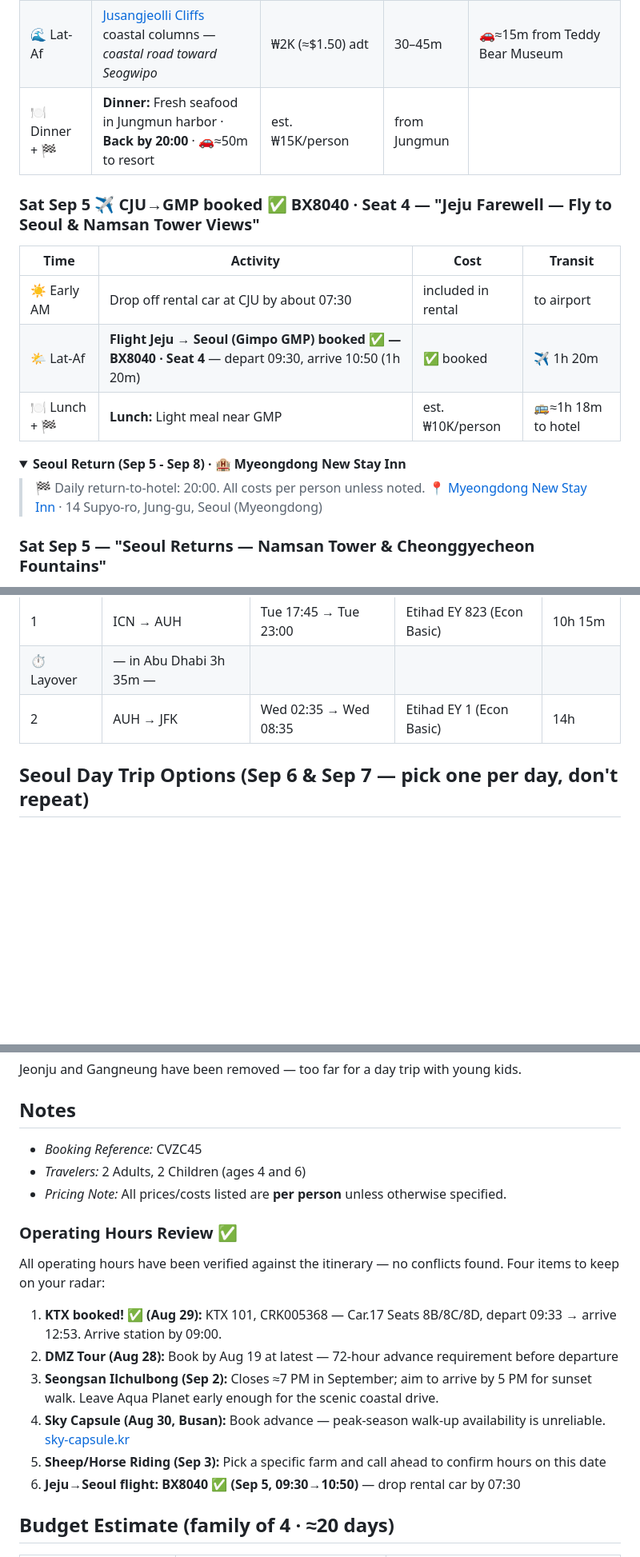
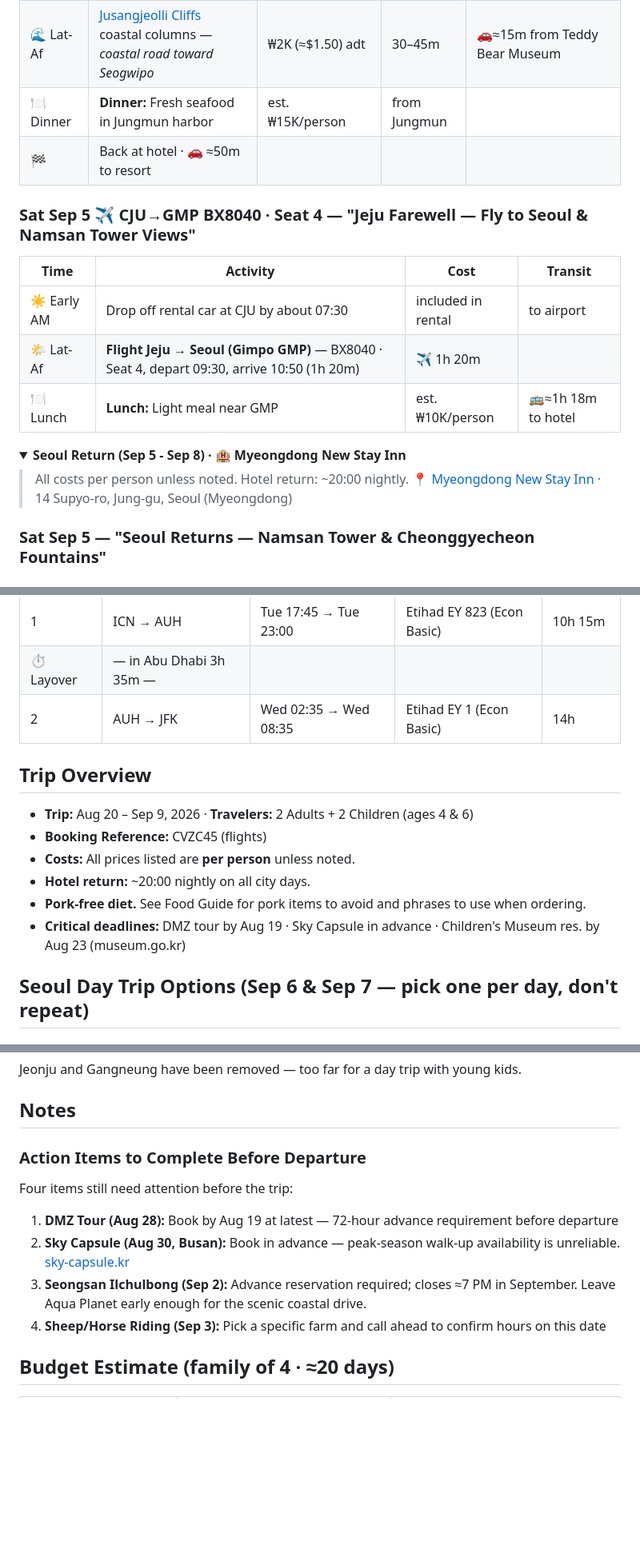
Before and after one commit to ah3548/family-trip-plan, a Markdown page: trip_plan.md, 3 parts joined by grey strips. Shown at 80% size. Rendered like a GitHub page; folded sections open; blank space fills up the shorter version.

```diff
--- a/trip_plan.md
+++ b/trip_plan.md
@@ -155,14 +158,15 @@
 | 🌤 Lat-Af | [Hallim Park](https://www.hallimpark.co.kr/) waterfall + cliff trail (+ dolphin show if running) — *open to 18:30* | ₩30K (≈$22) adt | 1.5–2h | 🚌≈1h (north coast → west coast via Gyeongbu Expressway) |
 | ☕ PM | [Teddy Bear Museum](http://www.teddybearmuseum.kr/) — *open to 18:00* | ₩8K (≈$6) adt / ₩6K (≈$4.50) child | 45–60m | 🚗≈37m (26km toward Jungmun) |
 | 🌊 Lat-Af | [Jusangjeolli Cliffs](https://www.visitjeju.net/en/detail/view?contentsid=CNTS_000000000020476) coastal columns — *coastal road toward Seogwipo* | ₩2K (≈$1.50) adt | 30–45m | 🚗≈15m from Teddy Bear Museum |
-| 🍽 Dinner + 🏁 | **Dinner:** Fresh seafood in Jungmun harbor · **Back by 20:00** · 🚗≈50m to resort | est. ₩15K/person | from Jungmun |
+| 🍽 Dinner | **Dinner:** Fresh seafood in Jungmun harbor | est. ₩15K/person | from Jungmun |
+| 🏁 | Back at hotel · 🚗 ≈50m to resort | | |
 
-### Sat Sep 5 ✈️ **CJU→GMP booked ✅ BX8040 · Seat 4** — **"Jeju Farewell — Fly to Seoul & Namsan Tower Views"**
+### Sat Sep 5 ✈️ **CJU→GMP BX8040 · Seat 4** — **"Jeju Farewell — Fly to Seoul & Namsan Tower Views"**
 | Time | Activity | Cost | Transit |
 |------|----------|------|---------|
 | ☀️ Early AM | Drop off rental car at CJU by about 07:30 | included in rental | to airport |
-| 🌤 Lat-Af | **Flight Jeju → Seoul (Gimpo GMP) booked ✅ — BX8040 · Seat 4** — depart 09:30, arrive 10:50 (1h 20m) | ✅ booked | ✈️ 1h 20m |
-| 🍽 Lunch + 🏁 | **Lunch:** Light meal near GMP | est. ₩10K/person | 🚌≈1h 18m to hotel |
+| 🌤 Lat-Af | **Flight Jeju → Seoul (Gimpo GMP)** — BX8040 · Seat 4, depart 09:30, arrive 10:50 (1h 20m) | ✈️ 1h 20m |
+| 🍽 Lunch | **Lunch:** Light meal near GMP | est. ₩10K/person | 🚌≈1h 18m to hotel |
 
 </details>
 
@@ -170,7 +174,7 @@
 <details>
 <summary><b>Seoul Return (Sep 5 - Sep 8) · 🏨 Myeongdong New Stay Inn</b></summary>
 
-> 🏁 Daily return-to-hotel: 20:00. All costs per person unless noted.
+> All costs per person unless noted. Hotel return: ~20:00 nightly.
 > 📍 <a href="https://maps.google.com/?q=14+Supyo-ro,+Jung-gu,+Seoul">Myeongdong New Stay Inn</a> · 14 Supyo-ro, Jung-gu, Seoul (Myeongdong)
 
 ### Sat Sep 5 — **"Seoul Returns — Namsan Tower & Cheonggyecheon Fountains"**
@@ -212,6 +218,15 @@
 </details>
 
 
+## Trip Overview
+- **Trip:** Aug 20 – Sep 9, 2026 · **Travelers:** 2 Adults + 2 Children (ages 4 & 6)
+- **Booking Reference:** CVZC45 (flights)
+- **Costs:** All prices listed are **per person** unless noted.
+- **Hotel return:** ~20:00 nightly on all city days.
+- **Pork-free diet.** See Food Guide for pork items to avoid and phrases to use when ordering.
+- **Critical deadlines:** DMZ tour by Aug 19 · Sky Capsule in advance · Children's Museum res. by Aug 23 (museum.go.kr)
+
+
 ## Seoul Day Trip Options (Sep 6 & Sep 7 — pick one per day, don't repeat)
 ### Nearby (≈1h each way)
 - **Incheon Grand Park** — zoo + aquarium + outlet shopping. Top pick for kids ages 4 & 6. *≈1h by subway.*
@@ -224,18 +239,12 @@ Jeonju and Gangneung have been removed — too far for a day trip with young kid
 
 
 ## Notes
-- *Booking Reference:* CVZC45
-- *Travelers:* 2 Adults, 2 Children (ages 4 and 6)
-- *Pricing Note:* All prices/costs listed are **per person** unless otherwise specified.
-
-### Operating Hours Review ✅
-All operating hours have been verified against the itinerary — no conflicts found. Four items to keep on your radar:
-1. **KTX booked! ✅ (Aug 29):** KTX 101, CRK005368 — Car.17 Seats 8B/8C/8D, depart 09:33 → arrive 12:53. Arrive station by 09:00.
-2. **DMZ Tour (Aug 28):** Book by Aug 19 at latest — 72-hour advance requirement before departure
-3. **Seongsan Ilchulbong (Sep 2):** Closes ≈7 PM in September; aim to arrive by 5 PM for sunset walk. Leave Aqua Planet early enough for the scenic coastal drive.
-4. **Sky Capsule (Aug 30, Busan):** Book advance — peak-season walk-up availability is unreliable. [sky-capsule.kr](https://www.sky-capsule.kr)
-5. **Sheep/Horse Riding (Sep 3):** Pick a specific farm and call ahead to confirm hours on this date
-6. **Jeju→Seoul flight: BX8040 ✅ (Sep 5, 09:30→10:50)** — drop rental car by 07:30
+### Action Items to Complete Before Departure
+Four items still need attention before the trip:
+1. **DMZ Tour (Aug 28):** Book by Aug 19 at latest — 72-hour advance requirement before departure
+2. **Sky Capsule (Aug 30, Busan):** Book in advance — peak-season walk-up availability is unreliable. [sky-capsule.kr](https://www.sky-capsule.kr)
+3. **Seongsan Ilchulbong (Sep 2):** Advance reservation required; closes ≈7 PM in September. Leave Aqua Planet early enough for the scenic coastal drive.
+4. **Sheep/Horse Riding (Sep 3):** Pick a specific farm and call ahead to confirm hours on this date
 
 ## Budget Estimate (family of 4 · ≈20 days)
 
```
Also changed, not shown: other parts of trip_plan.md (+25 -20 lines).
